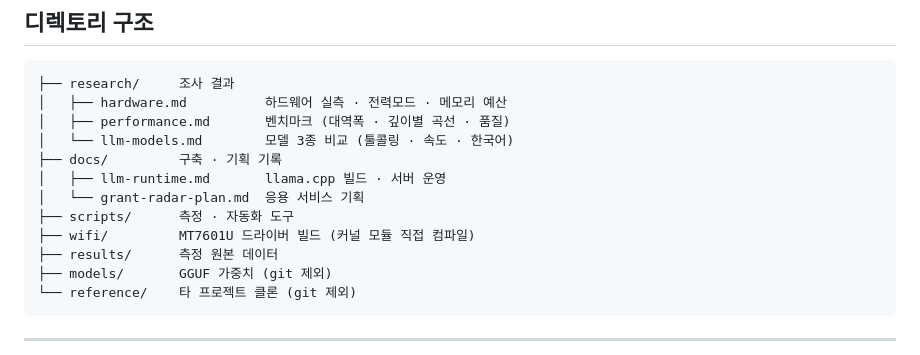
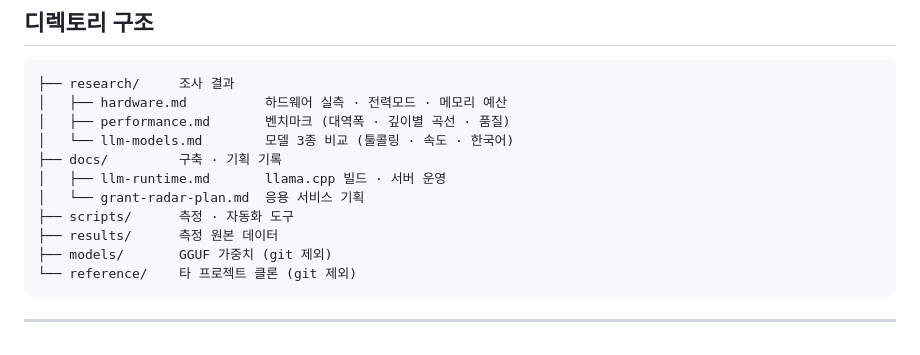
Before and after one commit to donghee-ai/project-jetson, a Markdown page: README.md, the part around the change. GitHub-like rendering.

Commit message:
wifi 드라이버 작업을 상위 폴더로 분리
MT7601U 커널 모듈 빌드는 LLM 프로젝트와 별개 작업이므로
/home/aisw/project/wifi 로 이동. GPL-2.0 커널 소스 24개도 함께 빠진다.

Co-Authored-By: Claude Opus 5 <noreply@anthropic.com>

```diff
--- a/README.md
+++ b/README.md
@@ -47,7 +47,6 @@
 │   ├── llm-runtime.md       llama.cpp 빌드 · 서버 운영
 │   └── grant-radar-plan.md  응용 서비스 기획
 ├── scripts/      측정 · 자동화 도구
-├── wifi/         MT7601U 드라이버 빌드 (커널 모듈 직접 컴파일)
 ├── results/      측정 원본 데이터
 ├── models/       GGUF 가중치 (git 제외)
 └── reference/    타 프로젝트 클론 (git 제외)
```
Also changed, not shown: docs/llm-runtime.md (+1 -1 lines).
